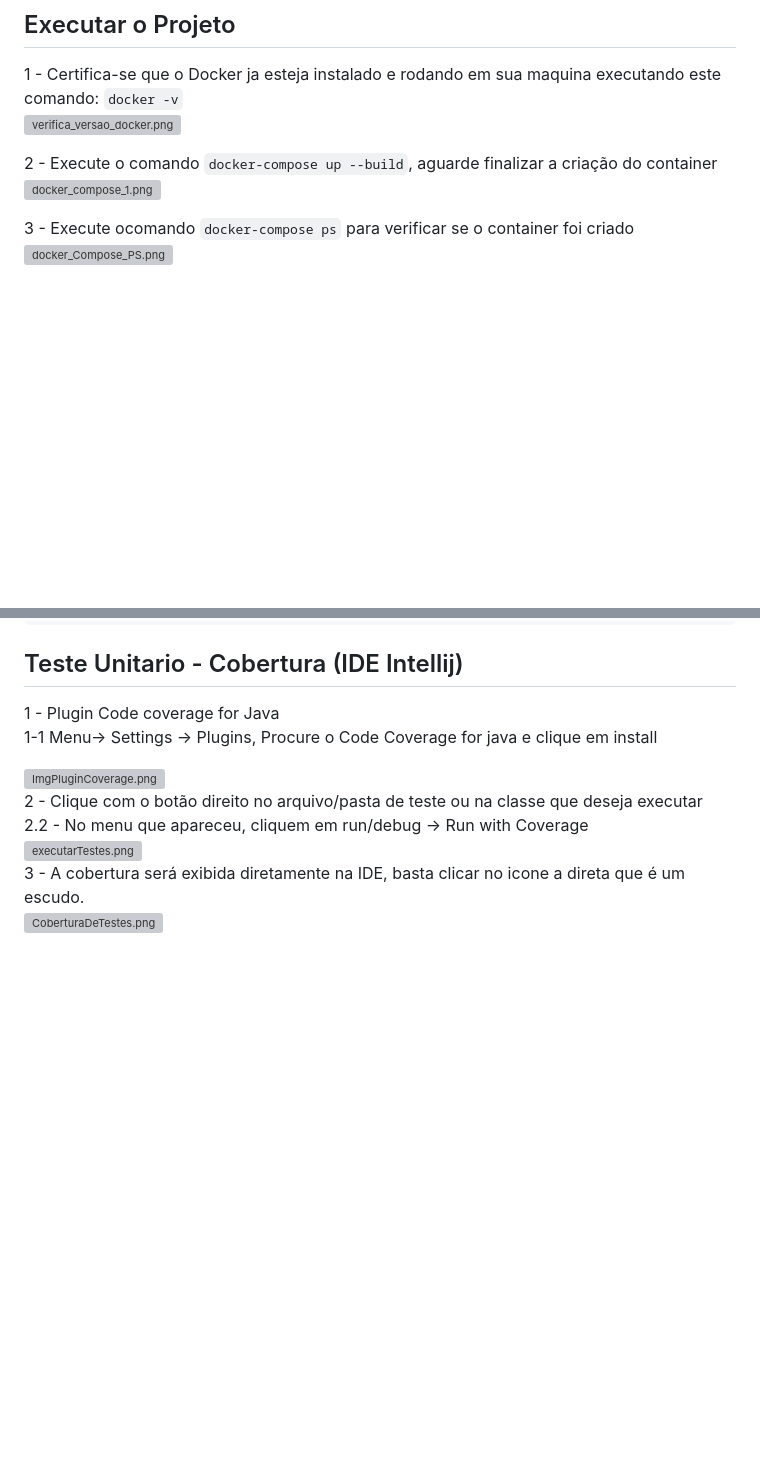
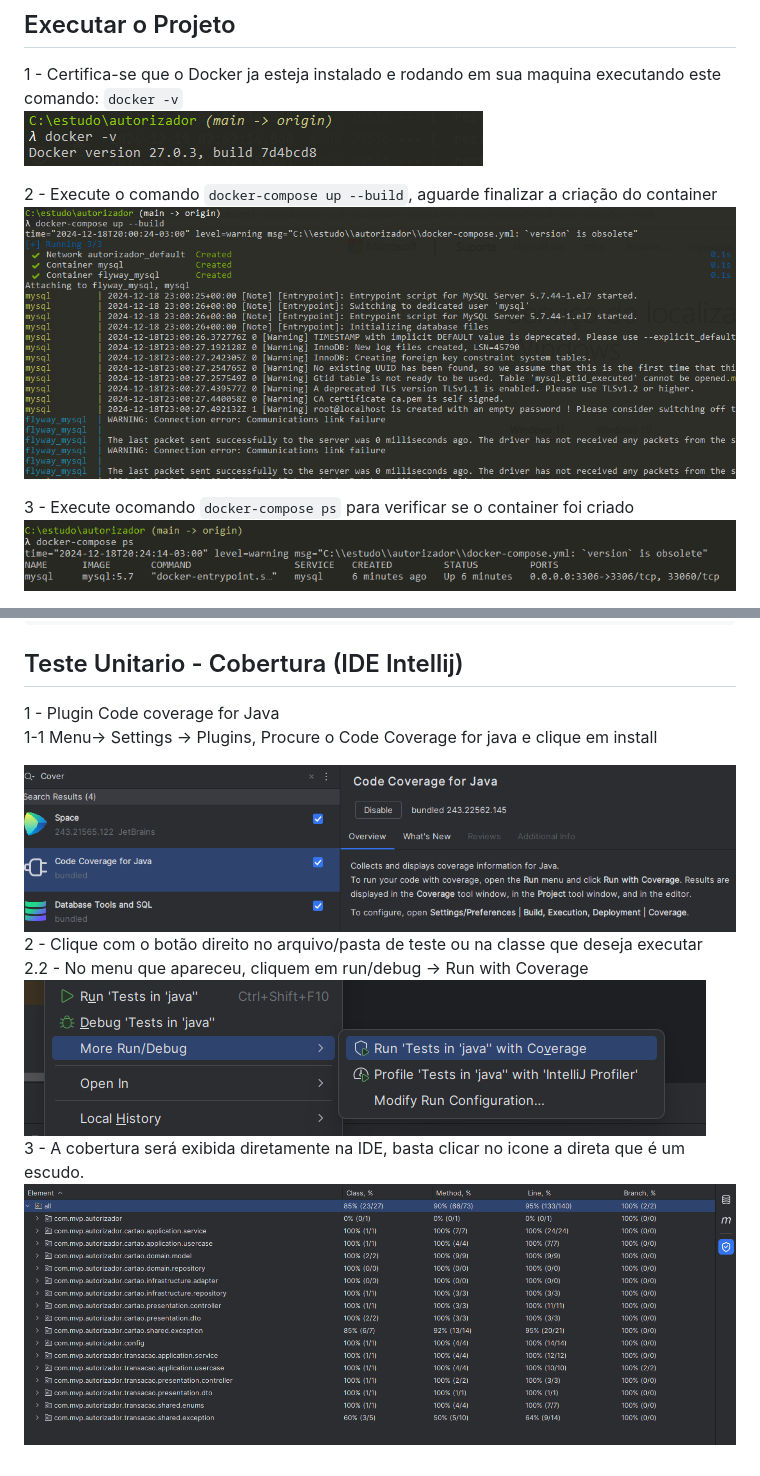
Before and after one commit to leokashmir/autorizador, a Markdown page: README.md, 2 parts joined by grey strips. Drawn GitHub-style; blank space fills up the shorter version; grey boxes are pictures that could not be loaded.

```diff
--- a/README.md
+++ b/README.md
@@ -20,11 +20,11 @@ Flyway (para versionamento do banco de dados),entre outros Partners.
 
 ## Executar o Projeto
 1 - Certifica-se que o Docker ja esteja instalado e rodando em sua maquina executando este comando: `docker -v`  <br>
-![verifica_versao_docker.png](https://github.com/leokashmir/autorizador/img/verifica_versao_docker.png?raw=true)<br>
+![verifica_versao_docker.png](https://github.com/leokashmir/autorizador/blob/main/img/verifica_versao_docker.png?raw=true)<br>
 
 2 - Execute o comando   `docker-compose up --build`, aguarde finalizar a criação do container<br>
-![docker_compose_1.png](https://github.com/leokashmir/autorizador/img/docker_compose_1.png?raw=true)<br>
+![docker_compose_1.png](https://github.com/leokashmir/autorizador/blob/main/img/docker_compose_1.png?raw=true)<br>
 
 3 - Execute ocomando `docker-compose ps` para verificar se o container foi criado<br>
-![docker_Compose_PS.png](https://github.com/leokashmir/autorizador/img/docker_Compose_PS.png?raw=true)<br>
+![docker_Compose_PS.png](https://github.com/leokashmir/autorizador/blob/main/img/docker_Compose_PS.png?raw=true)<br>
 
@@ -89,9 +89,9 @@ Flyway (para versionamento do banco de dados),entre outros Partners.
 1-1 Menu-> Settings -> Plugins, Procure o Code Coverage for java e clique em install<br>
 
 
-![ImgPluginCoverage.png](https://github.com/leokashmir/autorizador/img/ImgPluginCoverage.png?raw=true)<br>
+![ImgPluginCoverage.png](https://github.com/leokashmir/autorizador/blob/main/img/ImgPluginCoverage.png?raw=true)<br>
 2 - Clique com o botão direito no arquivo/pasta de teste ou na classe que deseja executar<br>
 2.2 - No menu que apareceu, cliquem em run/debug -> Run  with Coverage  <br>
-![executarTestes.png](https://github.com/leokashmir/autorizador/img/executarTestes.png?raw=true)<br>
+![executarTestes.png](https://github.com/leokashmir/autorizador/blob/main/img/executarTestes.png?raw=true)<br>
 3 - A cobertura será exibida diretamente na IDE, basta clicar no icone a direta que é um escudo.<br>
-![CoberturaDeTestes.png](https://github.com/leokashmir/autorizador/img/CoberturaDeTestes.png?raw=true)<br>
+![CoberturaDeTestes.png](https://github.com/leokashmir/autorizador/blob/main/img/CoberturaDeTestes.png?raw=true)<br>
```
Also changed, not shown: other parts of README.md (+1 -1 lines).
